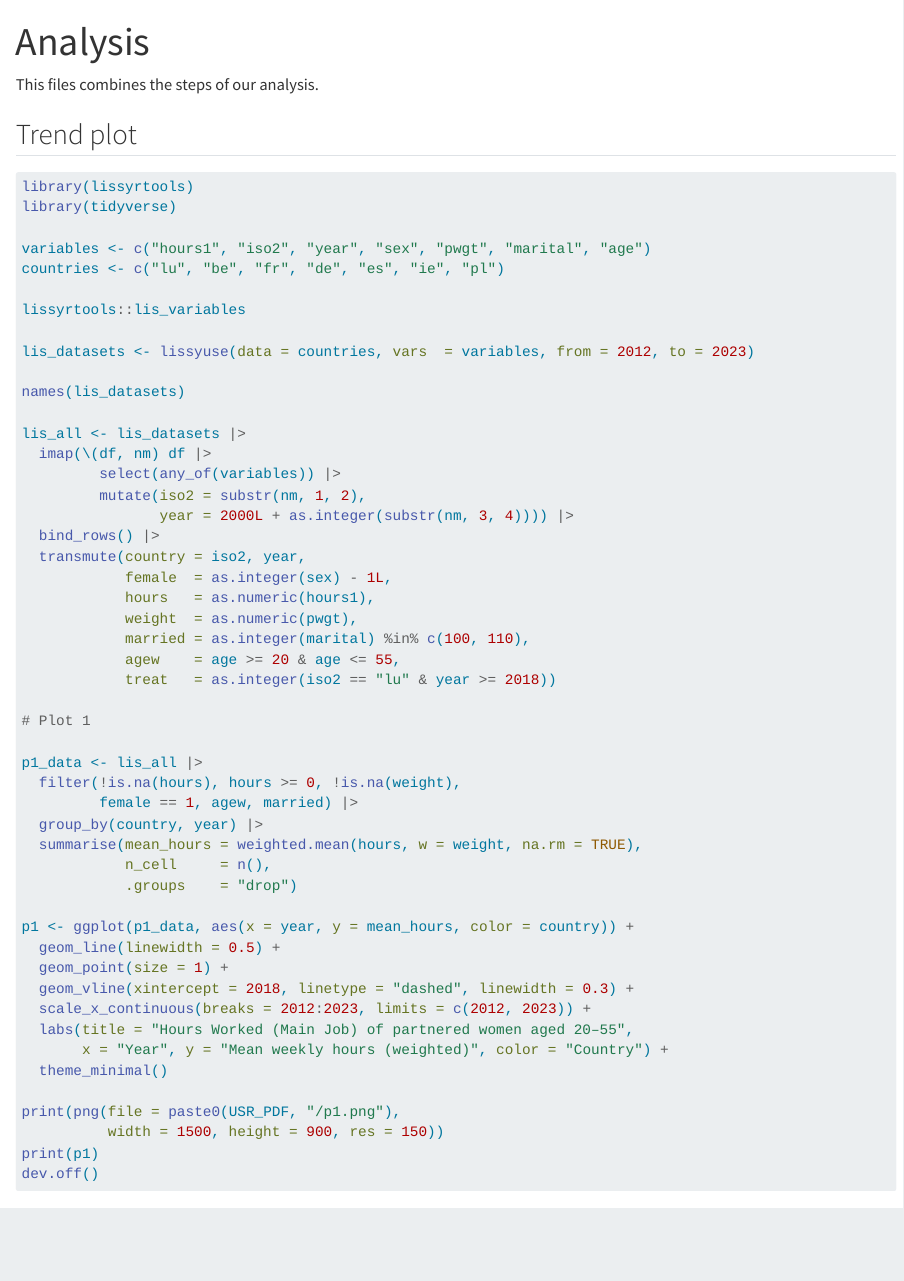
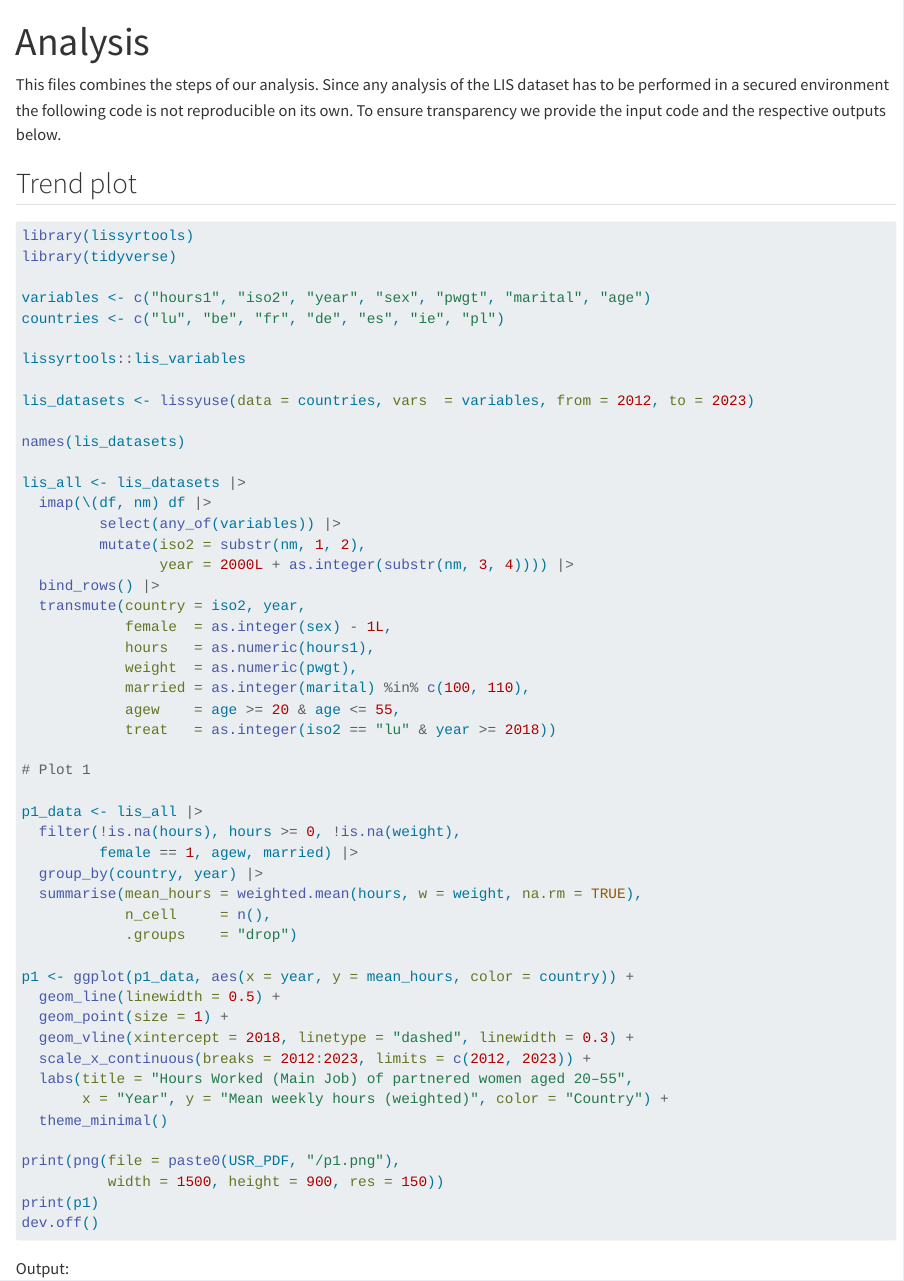
Before and after one commit to cedrichuebner/term-paper-causality, a Quarto document (analysis.qmd): the page in a window 1100 px wide, from its top. Rendered offline with R 4.5, knitr and Pandoc in place of Quarto, with nearby package versions.

Commit message:
Add explanation

````diff
--- a/analysis.qmd
+++ b/analysis.qmd
@@ -2,7 +2,7 @@
 title: "Analysis"
 ---
 
-This files combines the steps of our analysis.
+This files combines the steps of our analysis. Since any analysis of the LIS dataset has to be performed in a secured environment the following code is not reproducible on its own. To ensure transparency we provide the input code and the respective outputs below.
 
 ## Trend plot
 
@@ -11,4 +11,9 @@ This files combines the steps of our analysis.
 #| file: trends-plot.R
 #| filename: trends-plot.R
 ```
+
+Output:
+
+```{r}
+
 ```
````
